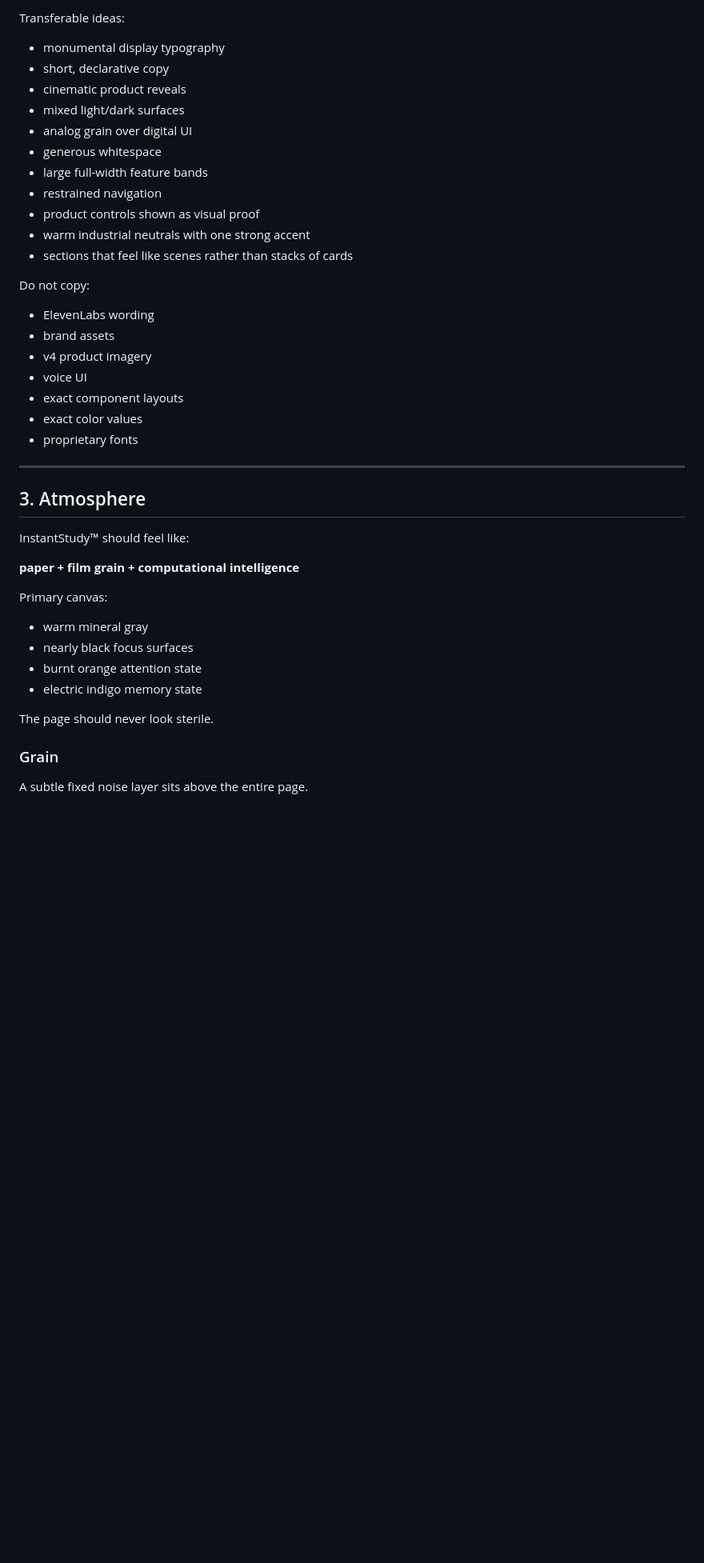
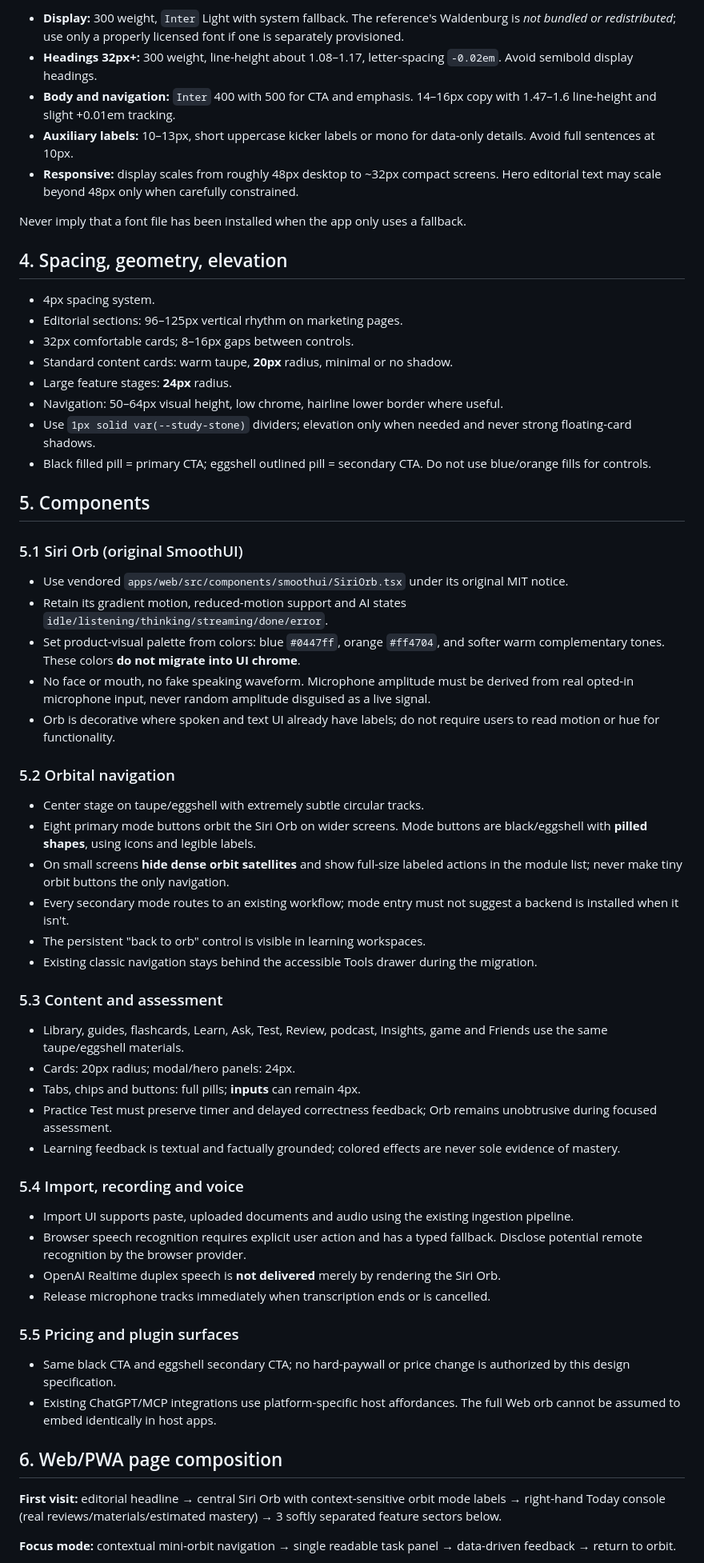
Before and after one commit to raphaelribeirob/InstantStudy, a Markdown page: DESIGN.md, the part around one of its changes. Shown at 80% size. GitHub-like rendering; blank space fills up the shorter version.

Commit message:
docs(design): adopt Refero ElevenLabs editorial tokens as InstantStudy Orbital OS design system v3

```diff
--- a/DESIGN.md
+++ b/DESIGN.md
@@ -29,46 +56,60 @@ The ElevenLabs v4 page is used only as a high-level design-language reference.
 
-Transferable ideas:
+- **Display:** 300 weight, `Inter` Light with system fallback. The reference's Waldenburg is *not bundled or redistributed*; use only a properly licensed font if one is separately provisioned.
+- **Headings 32px+:** 300 weight, line-height about 1.08–1.17, letter-spacing `-0.02em`. Avoid semibold display headings.
+- **Body and navigation:** `Inter` 400 with 500 for CTA and emphasis. 14–16px copy with 1.47–1.6 line-height and slight +0.01em tracking.
+- **Auxiliary labels:** 10–13px, short uppercase kicker labels or mono for data-only details. Avoid full sentences at 10px.
+- **Responsive:** display scales from roughly 48px desktop to ~32px compact screens. Hero editorial text may scale beyond 48px only when carefully constrained.
 
-- monumental display typography
-- short, declarative copy
-- cinematic product reveals
-- mixed light/dark surfaces
-- analog grain over digital UI
-- generous whitespace
-- large full-width feature bands
-- restrained navigation
-- product controls shown as visual proof
-- warm industrial neutrals with one strong accent
-- sections that feel like scenes rather than stacks of cards
+Never imply that a font file has been installed when the app only uses a fallback.
 
-Do not copy:
+## 4. Spacing, geometry, elevation
 
-- ElevenLabs wording
-- brand assets
-- v4 product imagery
-- voice UI
-- exact component layouts
-- exact color values
-- proprietary fonts
+- 4px spacing system.
+- Editorial sections: 96–125px vertical rhythm on marketing pages.
+- 32px comfortable cards; 8–16px gaps between controls.
+- Standard content cards: warm taupe, **20px** radius, minimal or no shadow.
+- Large feature stages: **24px** radius.
+- Navigation: 50–64px visual height, low chrome, hairline lower border where useful.
+- Use `1px solid var(--study-stone)` dividers; elevation only when needed and never strong floating-card shadows.
+- Black filled pill = primary CTA; eggshell outlined pill = secondary CTA. Do not use blue/orange fills for controls.
 
----
+## 5. Components
 
-## 3. Atmosphere
+### 5.1 Siri Orb (original SmoothUI)
+- Use vendored `apps/web/src/components/smoothui/SiriOrb.tsx` under its original MIT notice.
+- Retain its gradient motion, reduced-motion support and AI states `idle/listening/thinking/streaming/done/error`.
+- Set product-visual palette from colors: blue `#0447ff`, orange `#ff4704`, and softer warm complementary tones. These colors **do not migrate into UI chrome**.
+- No face or mouth, no fake speaking waveform. Microphone amplitude must be derived from real opted-in microphone input, never random amplitude disguised as a live signal.
+- Orb is decorative where spoken and text UI already have labels; do not require users to read motion or hue for functionality.
 
-InstantStudy™ should feel like:
+### 5.2 Orbital navigation
+- Center stage on taupe/eggshell with extremely subtle circular tracks.
+- Eight primary mode buttons orbit the Siri Orb on wider screens. Mode buttons are black/eggshell with **pilled shapes**, using icons and legible labels.
+- On small screens **hide dense orbit satellites** and show full-size labeled actions in the module list; never make tiny orbit buttons the only navigation.
+- Every secondary mode routes to an existing workflow; mode entry must not suggest a backend is installed when it isn't.
+- The persistent "back to orb" control is visible in learning workspaces.
+- Existing classic navigation stays behind the accessible Tools drawer during the migration.
 
-**paper + film grain + computational intelligence**
+### 5.3 Content and assessment
+- Library, guides, flashcards, Learn, Ask, Test, Review, podcast, Insights, game and Friends use the same taupe/eggshell materials.
+- Cards: 20px radius; modal/hero panels: 24px.
+- Tabs, chips and buttons: full pills; **inputs** can remain 4px.
+- Practice Test must preserve timer and delayed correctness feedback; Orb remains unobtrusive during focused assessment.
+- Learning feedback is textual and factually grounded; colored effects are never sole evidence of mastery.
 
-Primary canvas:
+### 5.4 Import, recording and voice
+- Import UI supports paste, uploaded documents and audio using the existing ingestion pipeline.
+- Browser speech recognition requires explicit user action and has a typed fallback. Disclose potential remote recognition by the browser provider.
+- OpenAI Realtime duplex speech is **not delivered** merely by rendering the Siri Orb.
+- Release microphone tracks immediately when transcription ends or is cancelled.
 
-- warm mineral gray
-- nearly black focus surfaces
-- burnt orange attention state
-- electric indigo memory state
+### 5.5 Pricing and plugin surfaces
+- Same black CTA and eggshell secondary CTA; no hard-paywall or price change is authorized by this design specification.
+- Existing ChatGPT/MCP integrations use platform-specific host affordances. The full Web orb cannot be assumed to embed identically in host apps.
 
-The page should never look sterile.
+## 6. Web/PWA page composition
 
-### Grain
+**First visit:** editorial headline → central Siri Orb with context-sensitive orbit mode labels → right-hand Today console (real reviews/materials/estimated mastery) → 3 softly separated feature sectors below.
 
-A subtle fixed noise layer sits above the entire page.
+**Focus mode:** contextual mini-orbit navigation → single readable task panel → data-driven feedback → return to orbit.
 
```
Also changed, not shown: other parts of DESIGN.md (+72 -341 lines).
